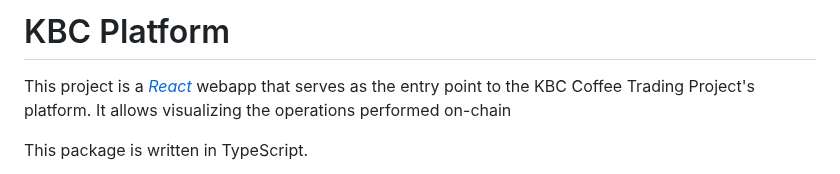
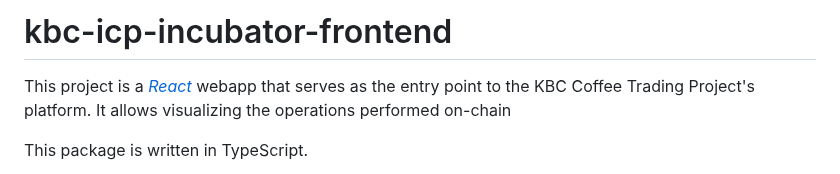
Before and after one commit to IsinBlockchainTeam/kbc-icp-incubator-frontend, a Markdown page: README.md, the part around the change. Drawn GitHub-style.

Commit message:
docs 📄:  Update the repo name

```diff
--- a/README.md
+++ b/README.md
@@ -1,4 +1,4 @@
-# KBC Platform
+# kbc-icp-incubator-frontend
 
 This project is a [_React_](https://reactjs.org/) webapp that serves as the entry point to the KBC Coffee Trading Project's platform. It allows visualizing the operations performed on-chain
 
```
